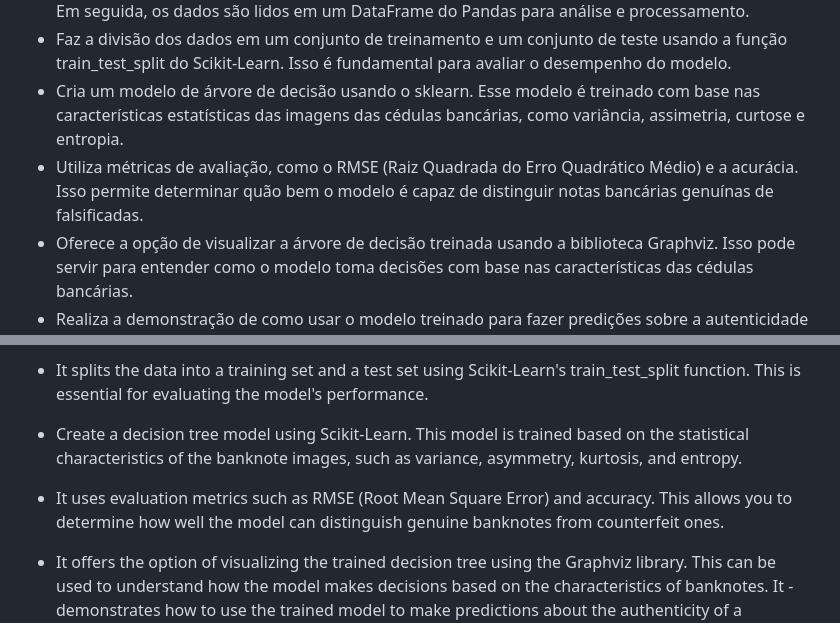
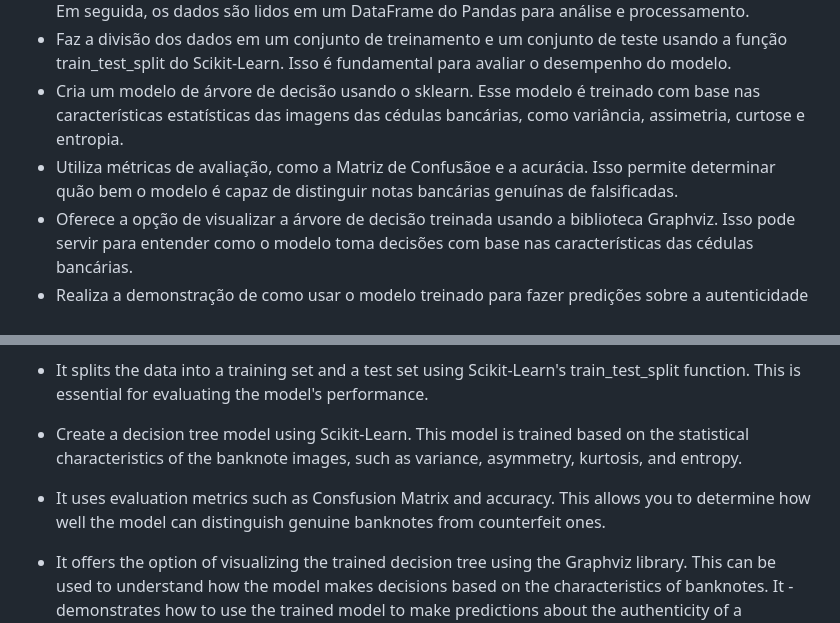
Before and after one commit to vhmartinsp/ml_bank_note_project, a Markdown page: README.md, 2 parts joined by grey strips. GitHub-like rendering.

```diff
--- a/README.md
+++ b/README.md
@@ -9,7 +9,7 @@ O projeto demonstra como usar o modelo para fazer predições sobre a autenticid
 - Faz o download de um conjunto de dados (dataset) a partir de um URL usando comandos do Python. Em seguida, os dados são lidos em um DataFrame do Pandas para análise e processamento.
 - Faz a divisão dos dados em um conjunto de treinamento e um conjunto de teste usando a função train_test_split do Scikit-Learn. Isso é fundamental para avaliar o desempenho do modelo.
 - Cria um modelo de árvore de decisão usando o sklearn. Esse modelo é treinado com base nas características estatísticas das imagens das cédulas bancárias, como variância, assimetria, curtose e entropia.
-- Utiliza métricas de avaliação, como o RMSE (Raiz Quadrada do Erro Quadrático Médio) e a acurácia. Isso permite determinar quão bem o modelo é capaz de distinguir notas bancárias genuínas de falsificadas.
+- Utiliza métricas de avaliação, como a Matriz de Confusãoe e a acurácia. Isso permite determinar quão bem o modelo é capaz de distinguir notas bancárias genuínas de falsificadas.
 - Oferece a opção de visualizar a árvore de decisão treinada usando a biblioteca Graphviz. Isso pode servir para entender como o modelo toma decisões com base nas características das cédulas bancárias.
 - Realiza a demonstração de como usar o modelo treinado para fazer predições sobre a autenticidade de uma cédula bancária com base em suas características estatísticas. Isso pode ser aplicado a novos dados para verificar se uma cédula é genuína ou falsificada.
 
@@ -52,7 +52,7 @@ The project demonstrates how to use the model to make predictions about the auth
 - It downloads a dataset from a URL using Python commands. The data is then read into a Pandas DataFrame for analysis and processing.
 - It splits the data into a training set and a test set using Scikit-Learn's train_test_split function. This is essential for evaluating the model's performance.
 - Create a decision tree model using Scikit-Learn. This model is trained based on the statistical characteristics of the banknote images, such as variance, asymmetry, kurtosis, and entropy.
-- It uses evaluation metrics such as RMSE (Root Mean Square Error) and accuracy. This allows you to determine how well the model can distinguish genuine banknotes from counterfeit ones.
+- It uses evaluation metrics such as Consfusion Matrix and accuracy. This allows you to determine how well the model can distinguish genuine banknotes from counterfeit ones.
 - It offers the option of visualizing the trained decision tree using the Graphviz library. This can be used to understand how the model makes decisions based on the characteristics of banknotes. It - demonstrates how to use the trained model to make predictions about the authenticity of a banknote based on its statistical characteristics. This can be applied to new data to check whether a banknote is genuine or counterfeit.
 
 ## How to use
```
